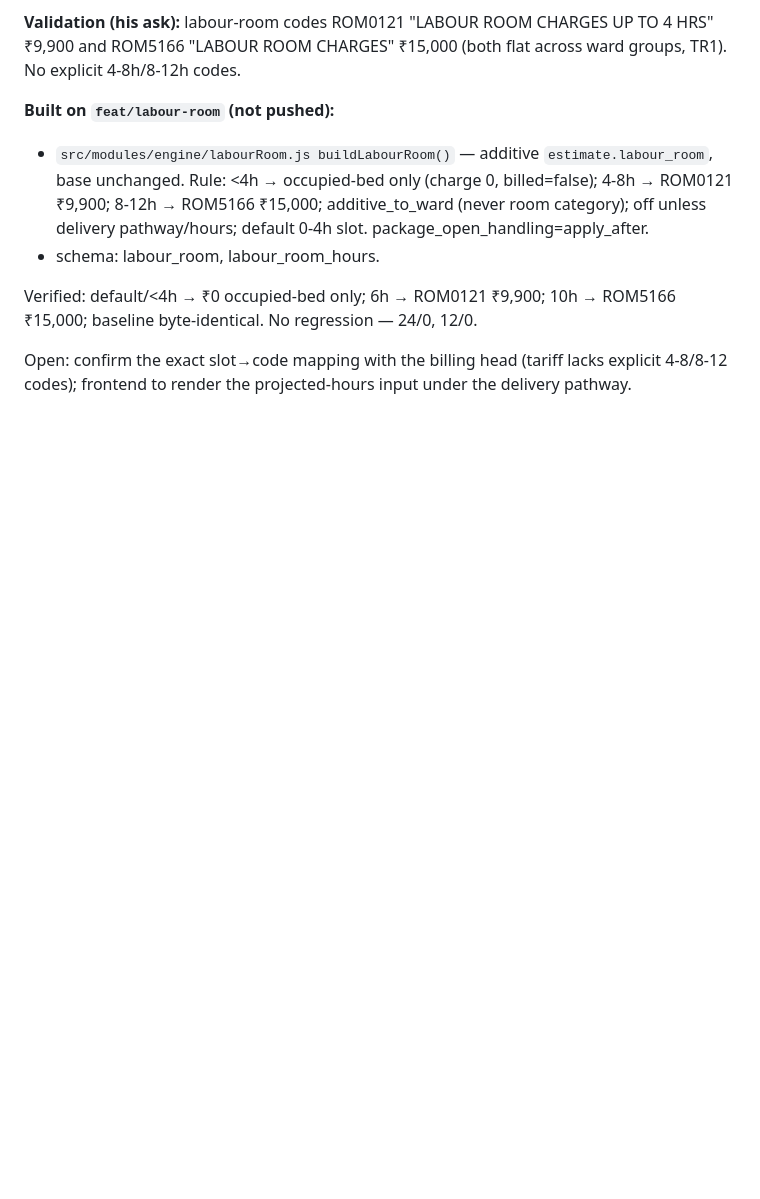
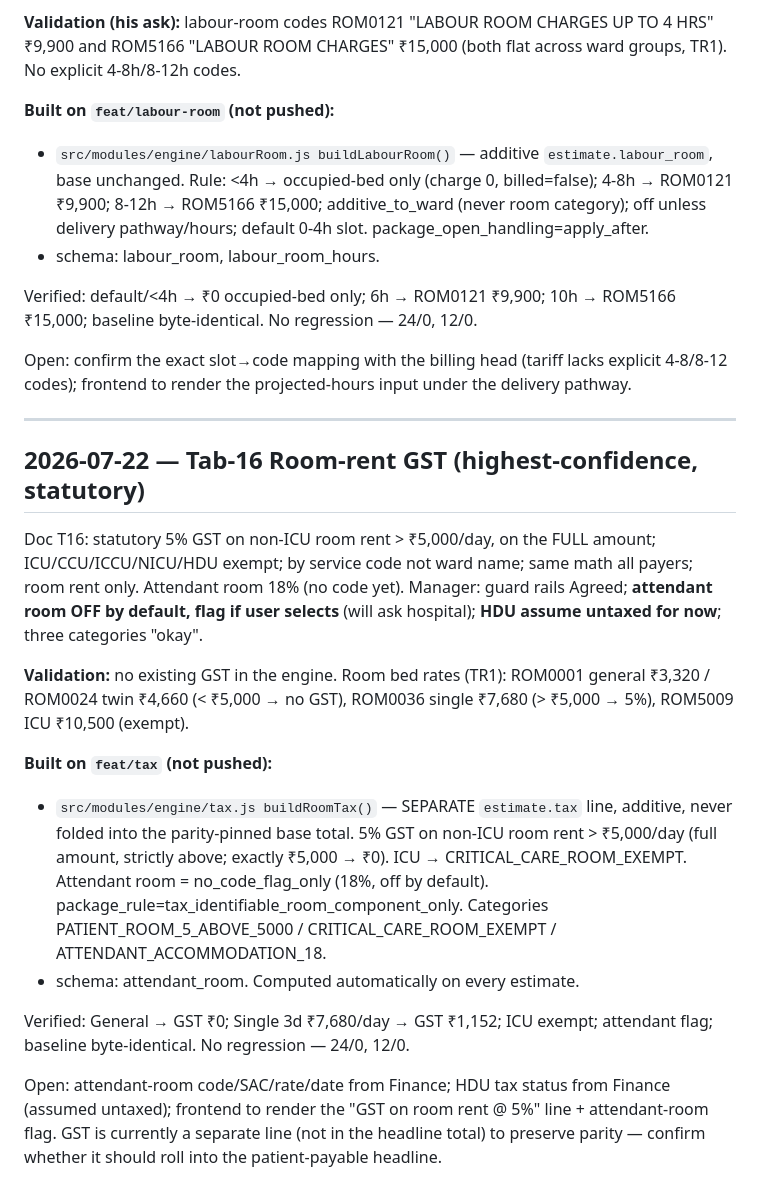
Before and after one commit to sb-figitallabs/fc-estimate, a Markdown page: backend-node/docs/chronicle.md, the part around the change. GitHub-like rendering; blank space fills up the shorter version.

Commit message:
docs(chronicle): 2026-07-22 Tab-16 room-rent GST
Co-Authored-By: Claude Opus 4.8 (1M context) <noreply@anthropic.com>

```diff
--- a/backend-node/docs/chronicle.md
+++ b/backend-node/docs/chronicle.md
@@ -365,3 +365,19 @@ Doc T15: labour-room = a maternal LOCATION add-on billed by occupancy duration,
 Verified: default/<4h → ₹0 occupied-bed only; 6h → ROM0121 ₹9,900; 10h → ROM5166 ₹15,000; baseline byte-identical. No regression — 24/0, 12/0.
 
 Open: confirm the exact slot→code mapping with the billing head (tariff lacks explicit 4-8/8-12 codes); frontend to render the projected-hours input under the delivery pathway.
+
+---
+
+## 2026-07-22 — Tab-16 Room-rent GST (highest-confidence, statutory)
+
+Doc T16: statutory 5% GST on non-ICU room rent > ₹5,000/day, on the FULL amount; ICU/CCU/ICCU/NICU/HDU exempt; by service code not ward name; same math all payers; room rent only. Attendant room 18% (no code yet). Manager: guard rails Agreed; **attendant room OFF by default, flag if user selects** (will ask hospital); **HDU assume untaxed for now**; three categories "okay".
+
+**Validation:** no existing GST in the engine. Room bed rates (TR1): ROM0001 general ₹3,320 / ROM0024 twin ₹4,660 (< ₹5,000 → no GST), ROM0036 single ₹7,680 (> ₹5,000 → 5%), ROM5009 ICU ₹10,500 (exempt).
+
+**Built on `feat/tax` (not pushed):**
+- `src/modules/engine/tax.js buildRoomTax()` — SEPARATE `estimate.tax` line, additive, never folded into the parity-pinned base total. 5% GST on non-ICU room rent > ₹5,000/day (full amount, strictly above; exactly ₹5,000 → ₹0). ICU → CRITICAL_CARE_ROOM_EXEMPT. Attendant room = no_code_flag_only (18%, off by default). package_rule=tax_identifiable_room_component_only. Categories PATIENT_ROOM_5_ABOVE_5000 / CRITICAL_CARE_ROOM_EXEMPT / ATTENDANT_ACCOMMODATION_18.
+- schema: attendant_room. Computed automatically on every estimate.
+
+Verified: General → GST ₹0; Single 3d ₹7,680/day → GST ₹1,152; ICU exempt; attendant flag; baseline byte-identical. No regression — 24/0, 12/0.
+
+Open: attendant-room code/SAC/rate/date from Finance; HDU tax status from Finance (assumed untaxed); frontend to render the "GST on room rent @ 5%" line + attendant-room flag. GST is currently a separate line (not in the headline total) to preserve parity — confirm whether it should roll into the patient-payable headline.
```
